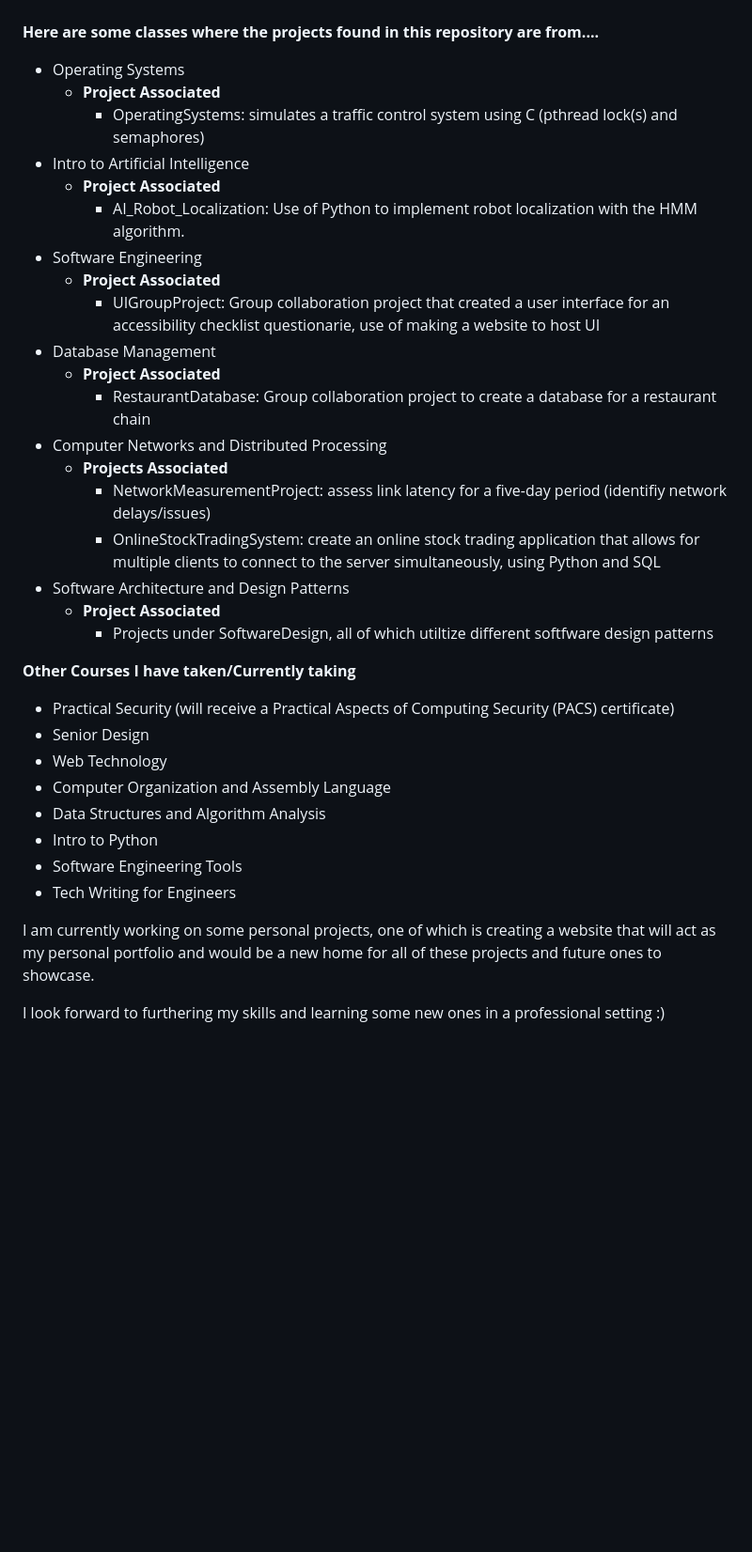
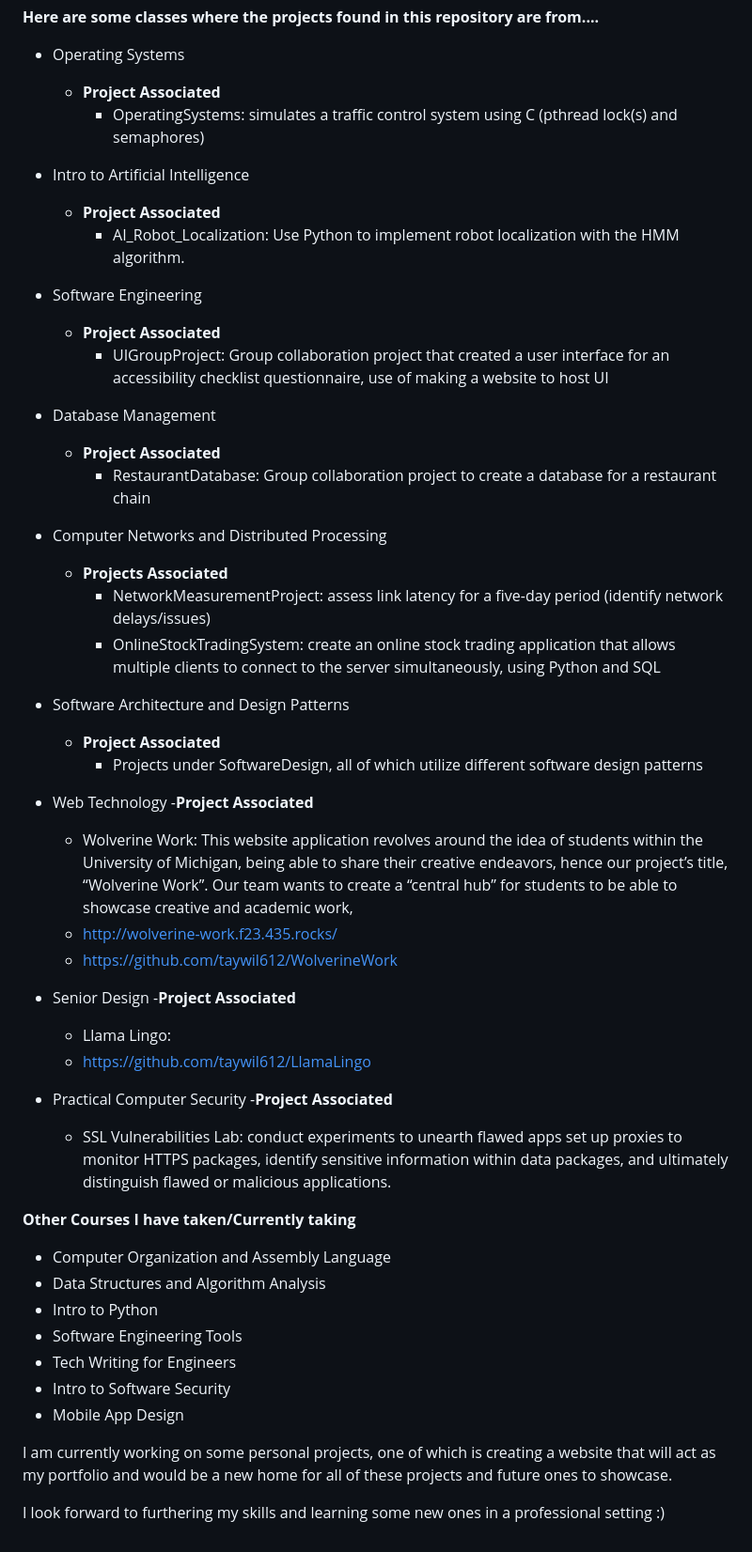
Before and after one commit to taywil612/TaylorPortfolio, a Markdown page: README.md, the part around the change printed below. Shown: that part at 94% size. Drawn GitHub-style; blank space fills up the shorter version.

```diff
--- a/README.md
+++ b/README.md
@@ -31,37 +31,58 @@ Hi, my name is Taylor Williams and I am a current student at the University of M
 - Operating Systems
    - **Project Associated**
        - OperatingSystems: simulates a traffic control system using C (pthread lock(s) and semaphores)
+
 - Intro to Artificial Intelligence
    - **Project Associated**
-       - AI_Robot_Localization: Use of Python to implement robot localization with the HMM algorithm.
+       - AI_Robot_Localization: Use Python to implement robot localization with the HMM algorithm.
+
 - Software Engineering
    - **Project Associated**
-       - UIGroupProject: Group collaboration project that created a user interface for an accessibility checklist questionarie, use of making a website to host UI
+       - UIGroupProject: Group collaboration project that created a user interface for an accessibility checklist questionnaire, use of making a website to host UI
+
 - Database Management
    - **Project Associated**
        - RestaurantDatabase: Group collaboration project to create a database for a restaurant chain
+
 - Computer Networks and Distributed Processing
    - **Projects Associated**
-      - NetworkMeasurementProject: assess link latency for a five-day period (identifiy network delays/issues)
-      - OnlineStockTradingSystem: create an online stock trading application that allows for multiple clients to connect to the server simultaneously, using Python
+      - NetworkMeasurementProject: assess link latency for a five-day period (identify network delays/issues)
+      - OnlineStockTradingSystem: create an online stock trading application that allows multiple clients to connect to the server simultaneously, using Python
       and SQL
+
 - Software Architecture and Design Patterns
    - **Project Associated**
-      - Projects under SoftwareDesign, all of which utiltize different softfware design patterns
+      - Projects under SoftwareDesign, all of which utilize different software design patterns
+
+- Web Technology
+   -**Project Associated**
+     - Wolverine Work: This website application revolves around the idea of students within the University of Michigan, being able to share their creative endeavors,
+       hence our project’s title, “Wolverine Work”. Our team wants to create a “central hub” for students to be able to showcase creative and academic work,
+     - http://wolverine-work.f23.435.rocks/
+     - https://github.com/taywil612/WolverineWork
+
+- Senior Design
+  -**Project Associated**
+     - Llama Lingo:
+     - https://github.com/taywil612/LlamaLingo
+
+- Practical Computer Security
+  -**Project Associated**
+     - SSL Vulnerabilities Lab: conduct experiments to unearth flawed apps set up proxies to monitor HTTPS packages, identify sensitive information within data packages,
+       and ultimately distinguish flawed or malicious applications.
 
 
 **Other Courses I have taken/Currently taking**
-- Practical Security (will receive a Practical Aspects of Computing Security (PACS) certificate)
-- Senior Design
-- Web Technology
 - Computer Organization and Assembly Language
 - Data Structures and Algorithm Analysis
 - Intro to Python
 - Software Engineering Tools
 - Tech Writing for Engineers
+- Intro to Software Security
+- Mobile App Design
 
 
 
-I am currently working on some personal projects, one of which is creating a website that will act as my personal portfolio and would be a new home for all of these projects and future ones to showcase.
+I am currently working on some personal projects, one of which is creating a website that will act as my portfolio and would be a new home for all of these projects and future ones to showcase.
 
 I look forward to furthering my skills and learning some new ones in a professional setting :)
```
Also changed, not shown: other parts of README.md (+2 -2 lines).
